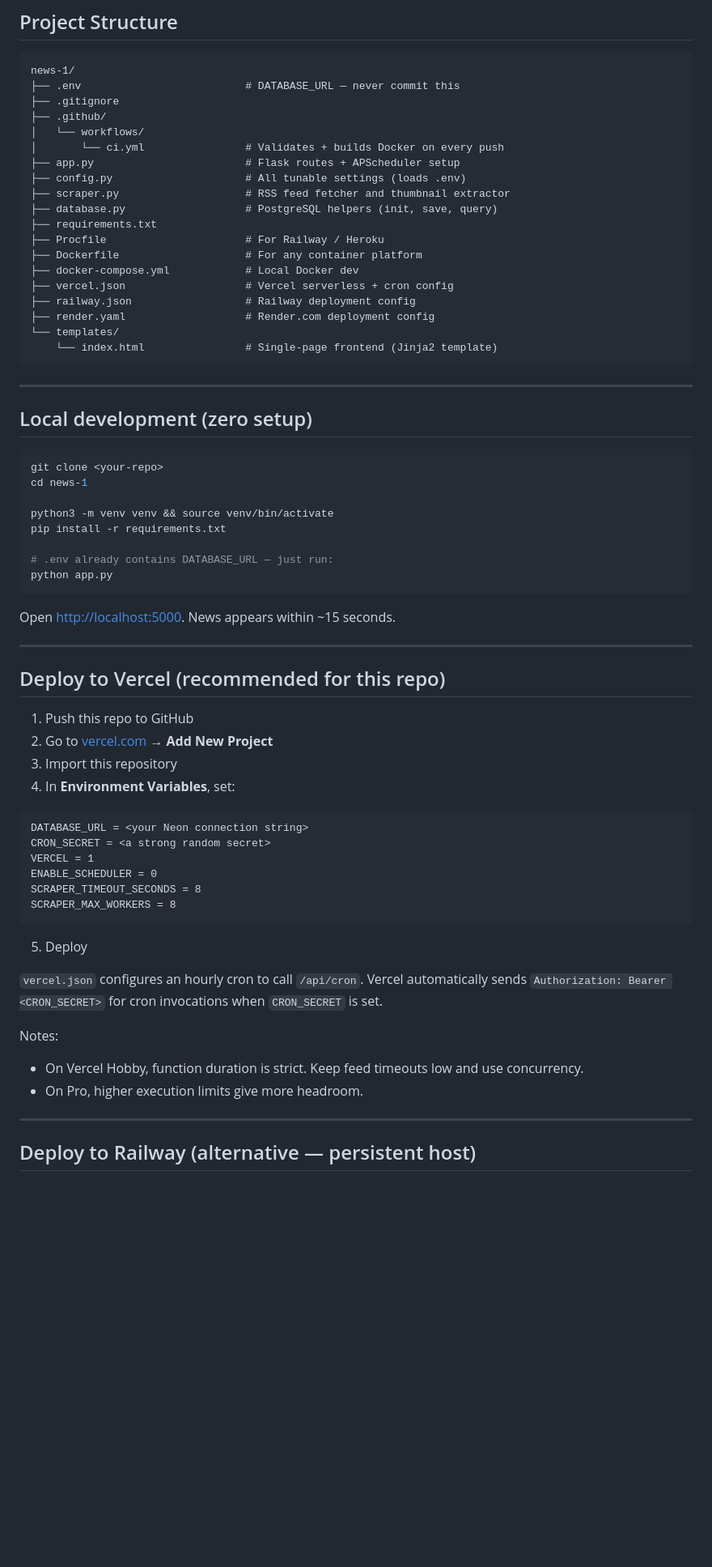
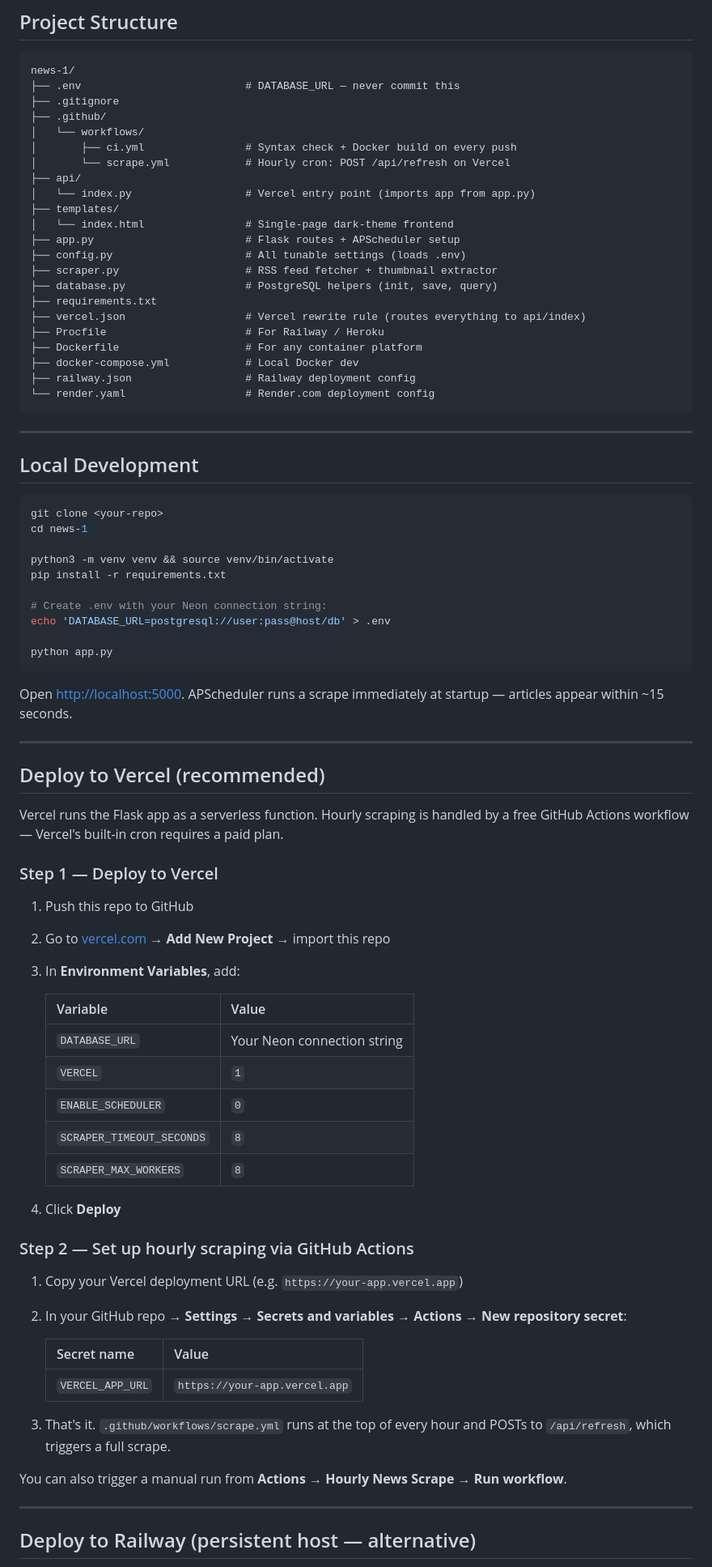
Before and after one commit to asbinthapa99/news, a Markdown page: README.md, the part around one of its changes. Shown at 81% size. Rendered like a GitHub page; blank space fills up the shorter version.

Commit message:
docs: rewrite README with full architecture, setup, and API reference

````diff
--- a/README.md
+++ b/README.md
@@ -70,25 +65,28 @@ news-1/
 ├── .gitignore
 ├── .github/
 │   └── workflows/
-│       └── ci.yml                # Validates + builds Docker on every push
+│       ├── ci.yml                # Syntax check + Docker build on every push
+│       └── scrape.yml            # Hourly cron: POST /api/refresh on Vercel
+├── api/
+│   └── index.py                  # Vercel entry point (imports app from app.py)
+├── templates/
+│   └── index.html                # Single-page dark-theme frontend
 ├── app.py                        # Flask routes + APScheduler setup
 ├── config.py                     # All tunable settings (loads .env)
-├── scraper.py                    # RSS feed fetcher and thumbnail extractor
+├── scraper.py                    # RSS feed fetcher + thumbnail extractor
 ├── database.py                   # PostgreSQL helpers (init, save, query)
 ├── requirements.txt
+├── vercel.json                   # Vercel rewrite rule (routes everything to api/index)
 ├── Procfile                      # For Railway / Heroku
 ├── Dockerfile                    # For any container platform
 ├── docker-compose.yml            # Local Docker dev
-├── vercel.json                   # Vercel serverless + cron config
 ├── railway.json                  # Railway deployment config
-├── render.yaml                   # Render.com deployment config
-└── templates/
-    └── index.html                # Single-page frontend (Jinja2 template)
+└── render.yaml                   # Render.com deployment config
 ```
 
 ---
 
-## Local development (zero setup)
+## Local Development
 
 ```bash
 git clone <your-repo>
@@ -97,38 +95,50 @@ cd news-1
 python3 -m venv venv && source venv/bin/activate
 pip install -r requirements.txt
 
-# .env already contains DATABASE_URL — just run:
+# Create .env with your Neon connection string:
+echo 'DATABASE_URL=postgresql://user:pass@host/db' > .env
+
 python app.py
 ```
 
-Open [http://localhost:5000](http://localhost:5000). News appears within ~15 seconds.
+Open [http://localhost:5000](http://localhost:5000). APScheduler runs a scrape immediately at startup — articles appear within ~15 seconds.
 
 ---
 
-## Deploy to Vercel (recommended for this repo)
+## Deploy to Vercel (recommended)
+
+Vercel runs the Flask app as a serverless function. Hourly scraping is handled by a free GitHub Actions workflow — Vercel's built-in cron requires a paid plan.
+
+### Step 1 — Deploy to Vercel
 
 1. Push this repo to GitHub
-2. Go to [vercel.com](https://vercel.com) → **Add New Project**
-3. Import this repository
-4. In **Environment Variables**, set:
-  ```
-  DATABASE_URL = <your Neon connection string>
-  CRON_SECRET = <a strong random secret>
-  VERCEL = 1
-  ENABLE_SCHEDULER = 0
-  SCRAPER_TIMEOUT_SECONDS = 8
-  SCRAPER_MAX_WORKERS = 8
-  ```
-5. Deploy
+2. Go to [vercel.com](https://vercel.com) → **Add New Project** → import this repo
+3. In **Environment Variables**, add:
 
-`vercel.json` configures an hourly cron to call `/api/cron`.
-Vercel automatically sends `Authorization: Bearer <CRON_SECRET>` for cron invocations when `CRON_SECRET` is set.
+   | Variable | Value |
+   |---|---|
+   | `DATABASE_URL` | Your Neon connection string |
+   | `VERCEL` | `1` |
+   | `ENABLE_SCHEDULER` | `0` |
+   | `SCRAPER_TIMEOUT_SECONDS` | `8` |
+   | `SCRAPER_MAX_WORKERS` | `8` |
 
-Notes:
-- On Vercel Hobby, function duration is strict. Keep feed timeouts low and use concurrency.
-- On Pro, higher execution limits give more headroom.
+4. Click **Deploy**
+
+### Step 2 — Set up hourly scraping via GitHub Actions
+
+1. Copy your Vercel deployment URL (e.g. `https://your-app.vercel.app`)
+2. In your GitHub repo → **Settings → Secrets and variables → Actions** → **New repository secret**:
+
+   | Secret name | Value |
+   |---|---|
+   | `VERCEL_APP_URL` | `https://your-app.vercel.app` |
+
+3. That's it. `.github/workflows/scrape.yml` runs at the top of every hour and POSTs to `/api/refresh`, which triggers a full scrape.
+
+You can also trigger a manual run from **Actions → Hourly News Scrape → Run workflow**.
 
 ---
 
-## Deploy to Railway (alternative — persistent host)
+## Deploy to Railway (persistent host — alternative)
 
````
Also changed, not shown: other parts of README.md (+121 -63 lines).
